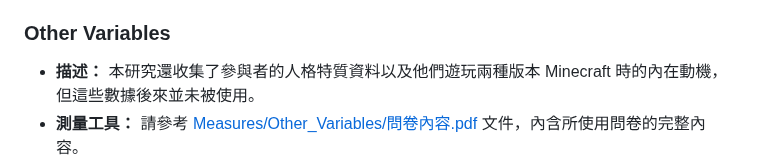
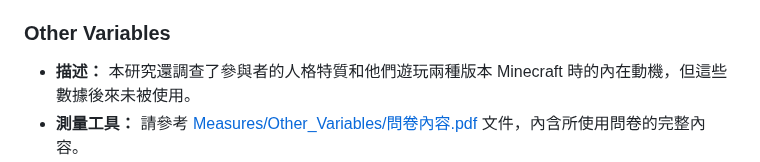
Before and after one commit to CutyLab/Designing_Creative_Sandbox_Games, a Markdown page: README.md, the part around the change. GitHub-like rendering.

```diff
--- a/README.md
+++ b/README.md
@@ -68,7 +68,7 @@
 
 ### Other Variables
 
-- **描述：** 本研究還收集了參與者的人格特質資料以及他們遊玩兩種版本 Minecraft 時的內在動機，但這些數據後來並未被使用。
+- **描述：** 本研究還調查了參與者的人格特質和他們遊玩兩種版本 Minecraft 時的內在動機，但這些數據後來未被使用。
 - **測量工具：** 請參考 [Measures/Other_Variables/問卷內容.pdf](Measures/Other_Variables/問卷內容.pdf) 文件，內含所使用問卷的完整內容。
 - **文獻來源：**
   - Rahimi, S., and Shute, V. The effects of video games on creativity: A systematic review. The Cambridge Handbook of Lifespan Development of Creativity (November 2021), 368–392. https://doi.org/10.1017/9781108755726.021.
```
